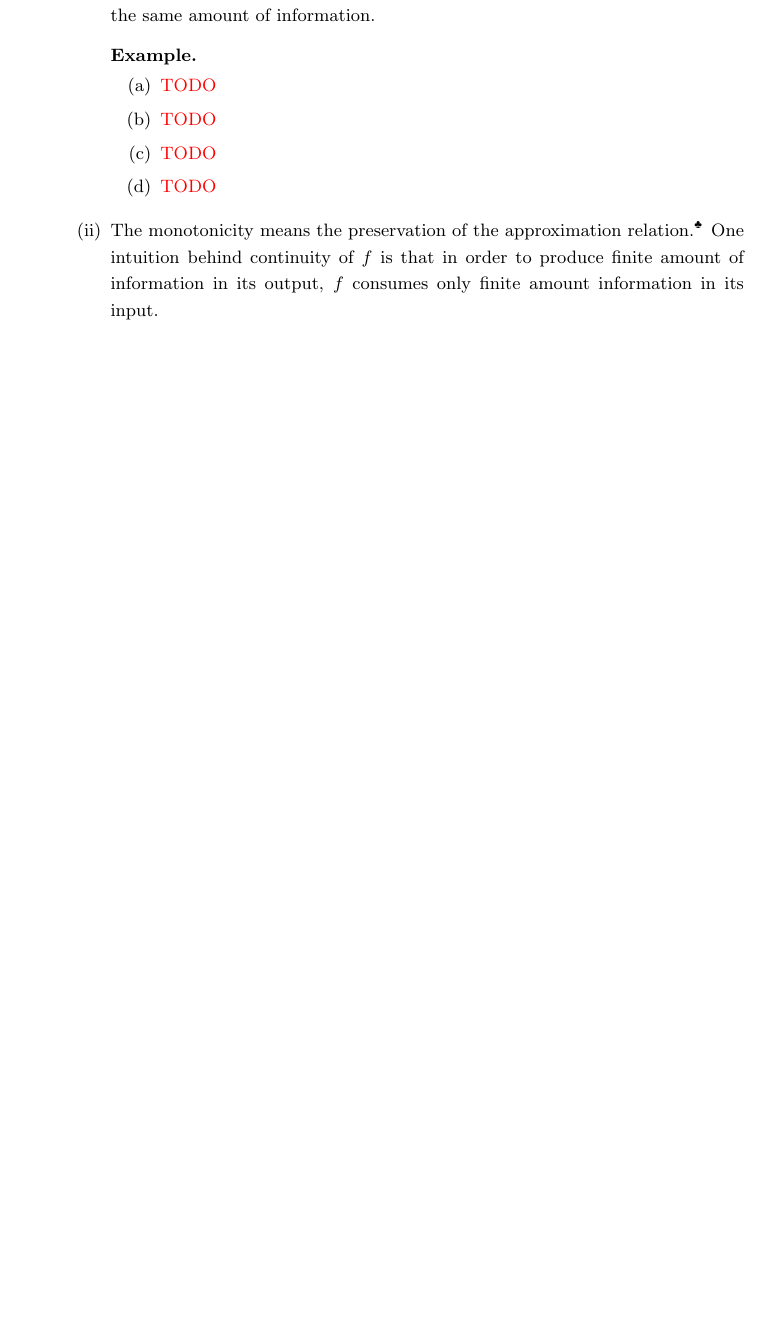
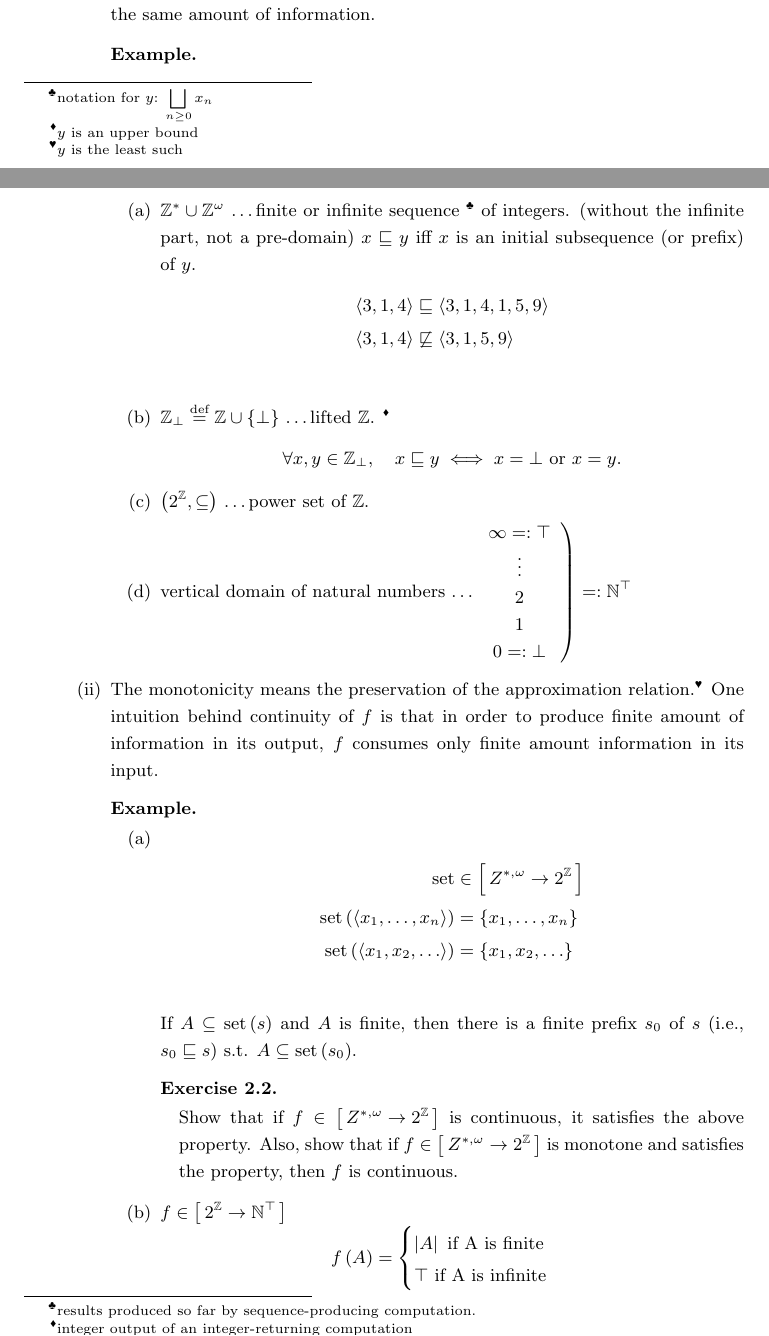
Before and after one commit to p51lee/CS520-notes, a LaTeX thesis (main.tex, which reads chapter2.tex): part of page 15 of 56 before the commit and two parts of pages 15 and 16 of 57 after it, the two joined at a grey line, cut so that both start at the same text, the shorter picture padded with empty space. Compiled offline with pdfLaTeX.

Commit message:
Complete chapter2

```diff
--- a/chapter2.tex
+++ b/chapter2.tex
@@ -202,0 +208,15 @@
+		\footnote{notation for $y$: $\displaystyle\bigsqcup_{n \geq 0} x_n$}
+		%
+		in $S$ s.t.
+		%
+		\begin{enumrm}
+			%
+			\item
+			%
+			\footnote{$y$ is an upper bound}
+			%
+			$x_n \sqsubseteq y$ for all $n \geq 0$
+			%
+			\item
+			%
+			\footnote{$y$ is the least such}
@@ -265,19 +294,49 @@
 				%
 				\item
 				%
-				\todo
+				$\Z^* \cup \Z^\omega$ \dots finite or infinite sequence \footnote{
+					results produced so far by sequence-producing computation.
+				} of integers.
+				%
+				(without the infinite part, not a pre-domain)
+				%
+				$x \sqsubseteq y$ iff $x$ is an initial subsequence (or prefix) of $y$.
+				%
+				\begin{align*}
+					\chevrons{3, 1, 4} & \sqsubseteq \chevrons{3, 1, 4, 1, 5, 9} \\
+					\chevrons{3, 1, 4} & \not\sqsubseteq \chevrons{3, 1, 5, 9}   \\
+				\end{align*}
 				%
 				\item
 				%
-				\todo
+				$\Z_{\bot} \defeq \Z \cup \braces{\bot}$ \dots lifted $\Z$.
+				%
+				\footnote{integer output of an integer-returning computation}
+				%
+				\[
+					\forall x, y \in \Z_{\bot}, \quad x \sqsubseteq y \iff x = \bot \textrm{ or } x = y.
+				\]
 				%
 				\item
 				%
-				\todo
+				$\prths{2^\Z, \subseteq}$ \dots power set of $\Z$.
 				%
 				\item
 				%
-				\todo
+				vertical domain of natural numbers \dots
+				%
+				$
+					\left.
+					\begin{array}{c}
+						\infty =: \top \\
+						\vdots         \\
+						2              \\
+						1              \\
+						0 =: \bot
+					\end{array}
+					\right)
+					=: \N^\top
+				$
 				%
 			\end{enumalpha}
 		\end{exampletab}
@@ -298,14 +357,32 @@
 				%
 				\item
 				%
-				\todo
+				\begin{align*}
+					\textrm{set}                                    & \in \brackets{Z^{*,\omega} \to 2^\Z} \\
+					\textrm{set} \prths{\chevrons{x_1, \dots, x_n}} & = \braces{x_1, \dots, x_n}           \\
+					\textrm{set} \prths{\chevrons{x_1, x_2, \dots}} & = \braces{x_1, x_2, \dots}           \\
+				\end{align*}
+				%
+				If $A \subseteq \textrm{set}\prths{s}$ and $A$ is finite, then there is a
+				finite prefix $s_0$ of $s$ (i.e., $s_0 \sqsubseteq s$) s.t. $A \subseteq
+					\textrm{set}\prths{s_0}$.
 				%
 				\begin{exercisetab}
 					%
-					\todo
+					Show that if $f \in \brackets{Z^{*,\omega} \to 2^\Z}$ is continuous, it
+					satisfies the above property.
+					%
+					Also, show that if $f \in \brackets{Z^{*,\omega} \to 2^\Z}$ is monotone and
+					satisfies the property, then $f$ is continuous.
 					%
 				\end{exercisetab}
 				%
 				\item
 				%
-				\todo
+				$f \in \brackets{2^\Z \to \N^\top}$
+				%
+				\[
+					f \prths{A} = \begin{cases}
+						\abs{A} \textrm{ if } $A$ \textrm{ is finite } \\
+						\top \textrm{ if } $A$ \textrm{ is infinite }
+					\end{cases}
--- a/main.tex
+++ b/main.tex
@@ -107,6 +107,7 @@
 \newcommand{\Z}{\mathbb{Z}}
 \newcommand{\B}{\mathbb{B}}
 \newcommand{\R}{\mathbb{R}}
+\newcommand{\N}{\mathbb{N}}
 \newcommand{\Cc}{\mathcal{C}}
 \newcommand{\Oc}{\mathcal{O}}
 \newcommand{\true}{\textrm{true}}
```
Also changed, not shown: chapter2.tex (24 more changed lines).
